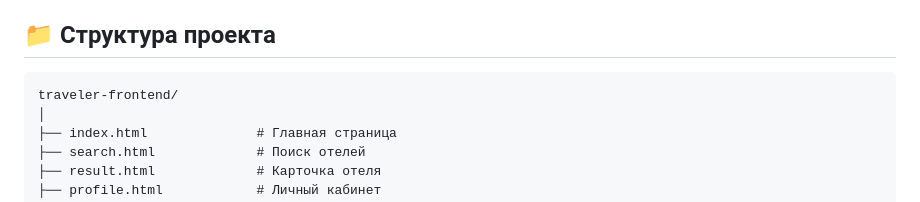
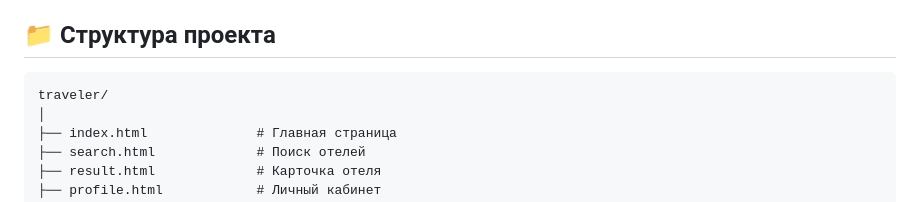
Before and after one commit to mirazhgit/Traveler, a Markdown page: README.md, the part around the change. Rendered like a GitHub page.

````diff
--- a/README.md
+++ b/README.md
@@ -89,7 +89,7 @@
 ## 📁 Структура проекта
 
 ```
-traveler-frontend/
+traveler/
 │
 ├── index.html              # Главная страница
 ├── search.html             # Поиск отелей
````
